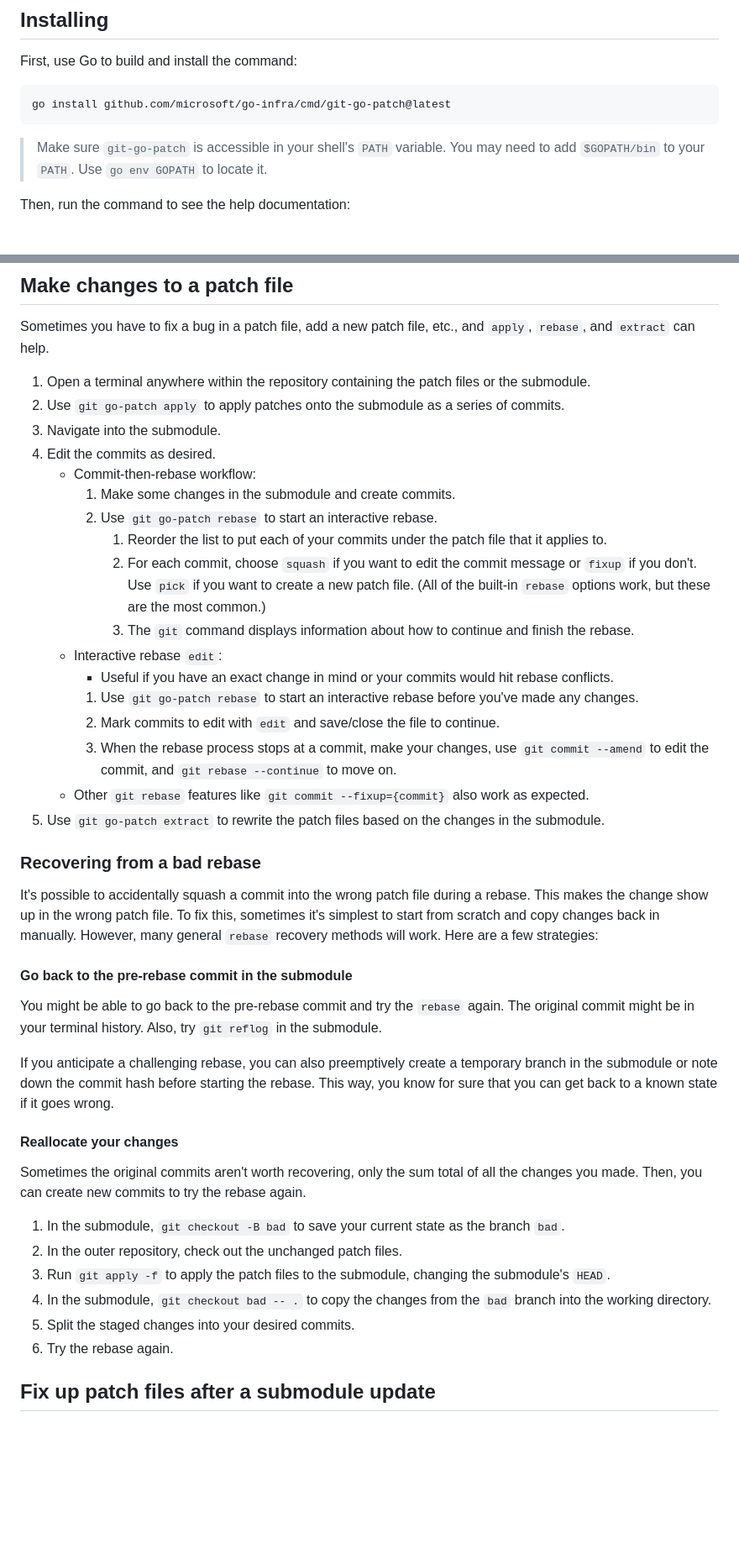
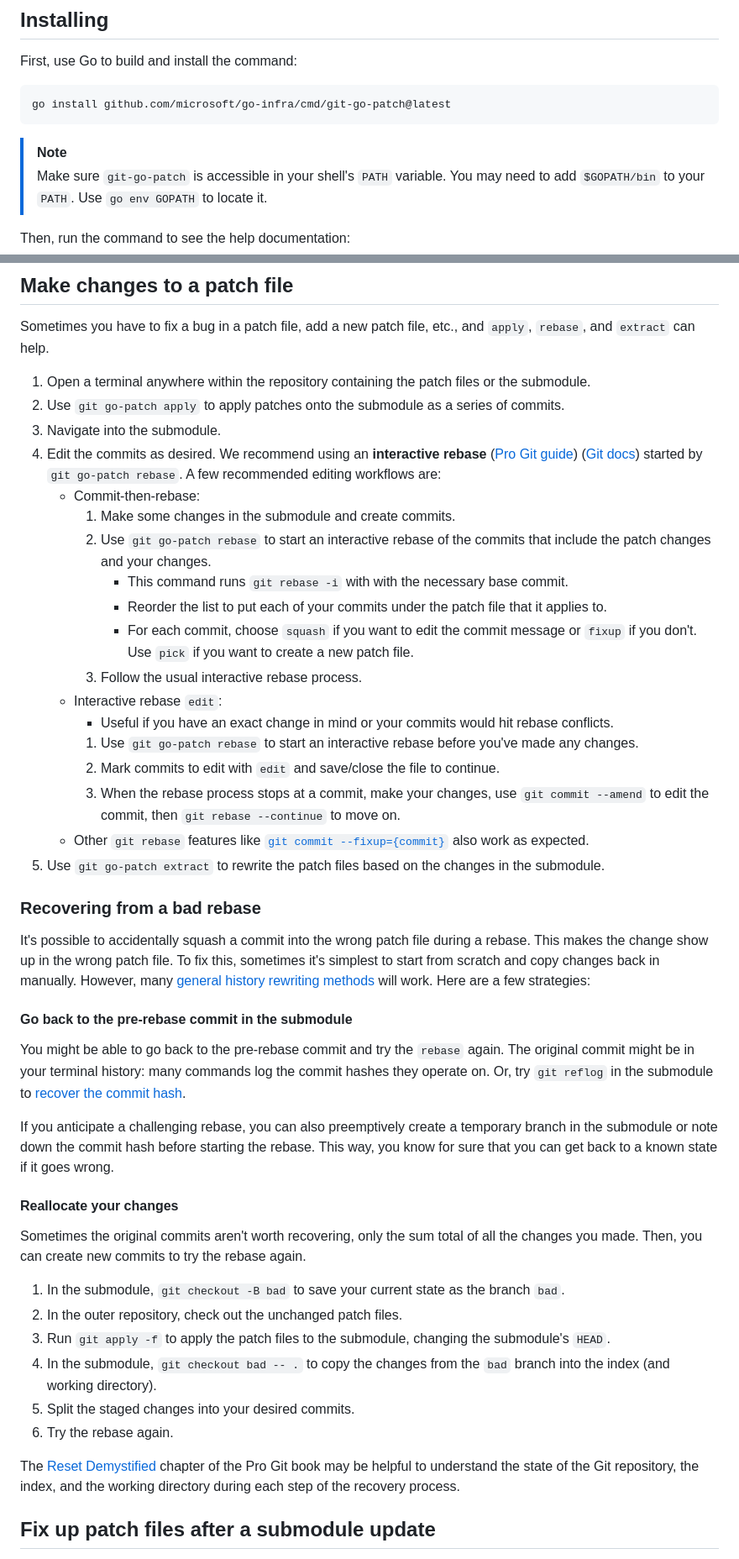
Before and after one commit to microsoft/go-infra, a Markdown page: cmd/git-go-patch/README.md, 2 parts joined by grey strips. Shown at 84% size. Drawn GitHub-style; blank space fills up the shorter version.

Commit message:
Add more links to Git resources

````diff
--- a/cmd/git-go-patch/README.md
+++ b/cmd/git-go-patch/README.md
@@ -20,6 +20,7 @@ First, use Go to build and install the command:
 go install github.com/microsoft/go-infra/cmd/git-go-patch@latest
 ```
 
+> [!NOTE]
 > Make sure `git-go-patch` is accessible in your shell's `PATH` variable. You may need to add `$GOPATH/bin` to your `PATH`. Use `go env GOPATH` to locate it.
 
 Then, run the command to see the help documentation:
@@ -39,19 +41,20 @@ Sometimes you have to fix a bug in a patch file, add a new patch file, etc., and
 1. Open a terminal anywhere within the repository containing the patch files or the submodule.
 1. Use `git go-patch apply` to apply patches onto the submodule as a series of commits.
 1. Navigate into the submodule.
-1. Edit the commits as desired.
-   * Commit-then-rebase workflow:
+1. Edit the commits as desired. We recommend using an **interactive rebase** ([Pro Git guide](https://git-scm.com/book/en/v2/Git-Tools-Rewriting-History#_changing_multiple)) ([Git docs](https://git-scm.com/docs/git-rebase#_interactive_mode)) started by `git go-patch rebase`. A few recommended editing workflows are:
+   * Commit-then-rebase:
      1. Make some changes in the submodule and create commits.
-     1. Use `git go-patch rebase` to start an interactive rebase.
-        1. Reorder the list to put each of your commits under the patch file that it applies to.
-        1. For each commit, choose `squash` if you want to edit the commit message or `fixup` if you don't. Use `pick` if you want to create a new patch file. (All of the built-in `rebase` options work, but these are the most common.)
-        1. The `git` command displays information about how to continue and finish the rebase.
+     1. Use `git go-patch rebase` to start an interactive rebase of the commits that include the patch changes and your changes.
+        * This command runs `git rebase -i` with with the necessary base commit.
+        * Reorder the list to put each of your commits under the patch file that it applies to.
+        * For each commit, choose `squash` if you want to edit the commit message or `fixup` if you don't. Use `pick` if you want to create a new patch file.
+     1. Follow the usual interactive rebase process.
    * Interactive rebase `edit`:
      * Useful if you have an exact change in mind or your commits would hit rebase conflicts.
      1. Use `git go-patch rebase` to start an interactive rebase before you've made any changes.
      1. Mark commits to edit with `edit` and save/close the file to continue.
-     1. When the rebase process stops at a commit, make your changes, use `git commit --amend` to edit the commit, and `git rebase --continue` to move on.
-   * Other `git rebase` features like `git commit --fixup={commit}` also work as expected.
+     1. When the rebase process stops at a commit, make your changes, use `git commit --amend` to edit the commit, then `git rebase --continue` to move on.
+   * Other `git rebase` features like [`git commit --fixup={commit}`](https://git-scm.com/docs/git-commit#Documentation/git-commit.txt---fixupamendrewordltcommitgt) also work as expected.
 1. Use `git go-patch extract` to rewrite the patch files based on the changes in the submodule.
 
 ### Recovering from a bad rebase
@@ -59,14 +62,14 @@ Sometimes you have to fix a bug in a patch file, add a new patch file, etc., and
 It's possible to accidentally squash a commit into the wrong patch file during a rebase.
 This makes the change show up in the wrong patch file.
 To fix this, sometimes it's simplest to start from scratch and copy changes back in manually.
-However, many general `rebase` recovery methods will work.
+However, many [general history rewriting methods](https://git-scm.com/book/en/v2/Git-Tools-Rewriting-History) will work.
 Here are a few strategies:
 
 #### Go back to the pre-rebase commit in the submodule
 
 You might be able to go back to the pre-rebase commit and try the `rebase` again.
-The original commit might be in your terminal history.
-Also, try `git reflog` in the submodule.
+The original commit might be in your terminal history: many commands log the commit hashes they operate on.
+Or, try `git reflog` in the submodule to [recover the commit hash](https://git-scm.com/book/en/v2/Git-Internals-Maintenance-and-Data-Recovery#_data_recovery).
 
 If you anticipate a challenging rebase, you can also preemptively create a temporary branch in the submodule or note down the commit hash before starting the rebase.
 This way, you know for sure that you can get back to a known state if it goes wrong.
@@ -79,9 +82,11 @@ Then, you can create new commits to try the rebase again.
 1. In the submodule, `git checkout -B bad` to save your current state as the branch `bad`.
 1. In the outer repository, check out the unchanged patch files.
 1. Run `git apply -f` to apply the patch files to the submodule, changing the submodule's `HEAD`.
-1. In the submodule, `git checkout bad -- .` to copy the changes from the `bad` branch into the working directory.
+1. In the submodule, `git checkout bad -- .` to copy the changes from the `bad` branch into the index (and working directory).
 1. Split the staged changes into your desired commits.
 1. Try the rebase again.
+
+The [Reset Demystified](https://git-scm.com/book/en/v2/Git-Tools-Reset-Demystified) chapter of the Pro Git book may be helpful to understand the state of the Git repository, the index, and the working directory during each step of the recovery process.
 
 ## Fix up patch files after a submodule update
 
````
Also changed, not shown: other parts of cmd/git-go-patch/README.md (+2 -1 lines).
